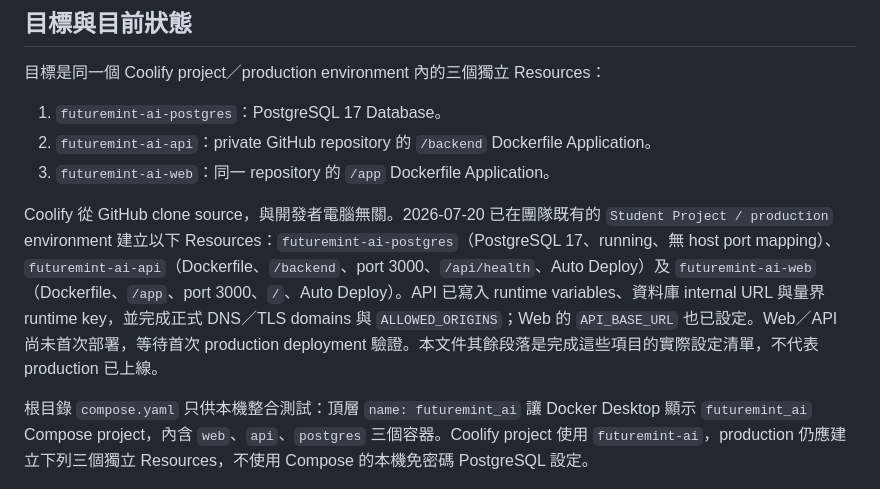
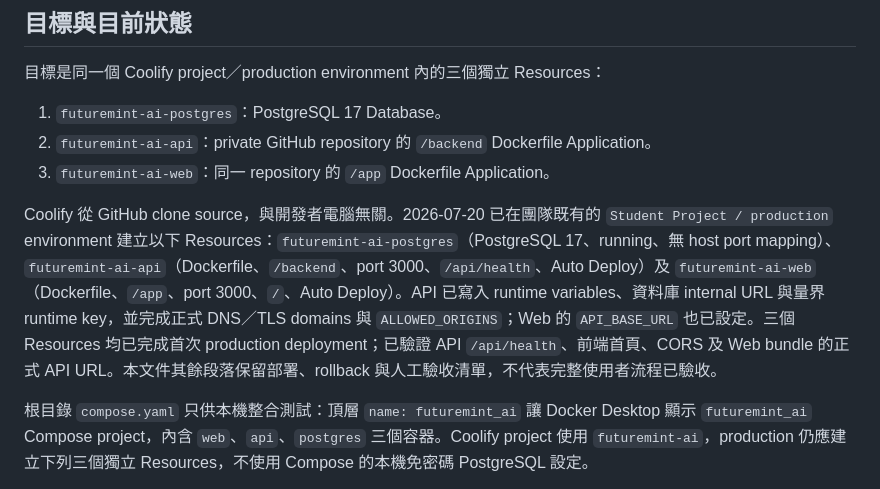
Before and after one commit to Sutdents-Project-Hub/FutureMint_AI, a Markdown page: docs/deployment.md, the part around the change. Rendered like a GitHub page.

```diff
--- a/docs/deployment.md
+++ b/docs/deployment.md
@@ -8,7 +8,7 @@
 2. `futuremint-ai-api`：private GitHub repository 的 `/backend` Dockerfile Application。
 3. `futuremint-ai-web`：同一 repository 的 `/app` Dockerfile Application。
 
-Coolify 從 GitHub clone source，與開發者電腦無關。2026-07-20 已在團隊既有的 `Student Project / production` environment 建立以下 Resources：`futuremint-ai-postgres`（PostgreSQL 17、running、無 host port mapping）、`futuremint-ai-api`（Dockerfile、`/backend`、port 3000、`/api/health`、Auto Deploy）及 `futuremint-ai-web`（Dockerfile、`/app`、port 3000、`/`、Auto Deploy）。API 已寫入 runtime variables、資料庫 internal URL 與量界 runtime key，並完成正式 DNS／TLS domains 與 `ALLOWED_ORIGINS`；Web 的 `API_BASE_URL` 也已設定。Web／API 尚未首次部署，等待首次 production deployment 驗證。本文件其餘段落是完成這些項目的實際設定清單，不代表 production 已上線。
+Coolify 從 GitHub clone source，與開發者電腦無關。2026-07-20 已在團隊既有的 `Student Project / production` environment 建立以下 Resources：`futuremint-ai-postgres`（PostgreSQL 17、running、無 host port mapping）、`futuremint-ai-api`（Dockerfile、`/backend`、port 3000、`/api/health`、Auto Deploy）及 `futuremint-ai-web`（Dockerfile、`/app`、port 3000、`/`、Auto Deploy）。API 已寫入 runtime variables、資料庫 internal URL 與量界 runtime key，並完成正式 DNS／TLS domains 與 `ALLOWED_ORIGINS`；Web 的 `API_BASE_URL` 也已設定。三個 Resources 均已完成首次 production deployment；已驗證 API `/api/health`、前端首頁、CORS 及 Web bundle 的正式 API URL。本文件其餘段落保留部署、rollback 與人工驗收清單，不代表完整使用者流程已驗收。
 
 根目錄 `compose.yaml` 只供本機整合測試：頂層 `name: futuremint_ai` 讓 Docker Desktop 顯示 `futuremint_ai` Compose project，內含 `web`、`api`、`postgres` 三個容器。Coolify project 使用 `futuremint-ai`，production 仍應建立下列三個獨立 Resources，不使用 Compose 的本機免密碼 PostgreSQL 設定。
 
```
Also changed, not shown: README.md (+2 -2 lines).
